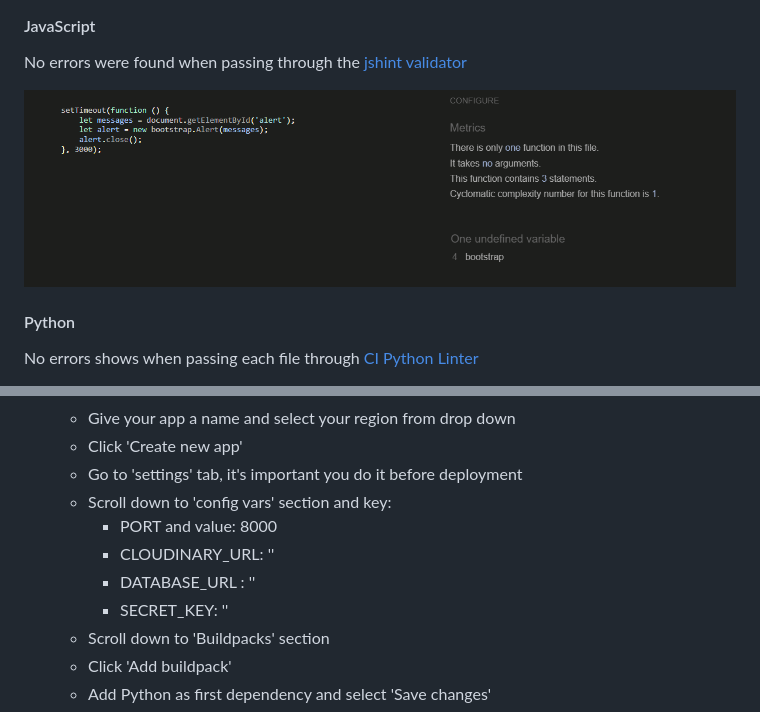
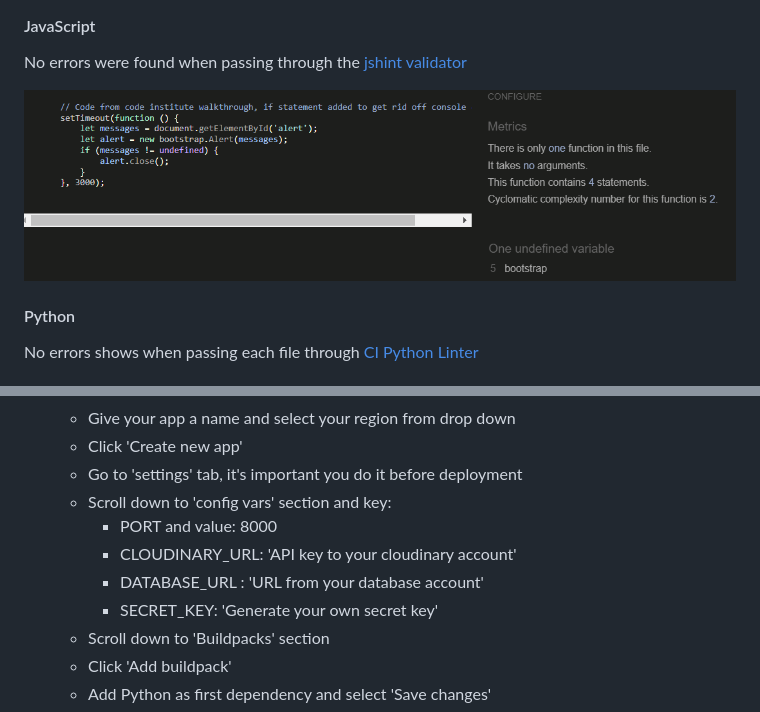
Before and after one commit to AsiaWi/fun_and_games, a Markdown page: README.md, 2 parts joined by grey strips. Drawn GitHub-style; pictures changed too: docs/readme_img/javascript_validator_check.png.

Commit message:
Correct typos in readme file

```diff
--- a/README.md
+++ b/README.md
@@ -749,9 +749,9 @@ No unit testing performed at this stage.
      * Go to 'settings' tab, it's important you do it before deployment
      * Scroll down to 'config vars' section and key:
         - PORT and value: 8000
-        - CLOUDINARY_URL: ''
-        - DATABASE_URL : ''
-        - SECRET_KEY: ''
+        - CLOUDINARY_URL: 'API key to your cloudinary account'
+        - DATABASE_URL : 'URL from your database account'
+        - SECRET_KEY: 'Generate your own secret key'
      * Scroll down to 'Buildpacks' section
      * Click 'Add buildpack'
      * Add Python as first dependency and select 'Save changes'
```
Also changed, not shown: other parts of README.md (+7 -7 lines), 3 other files.
